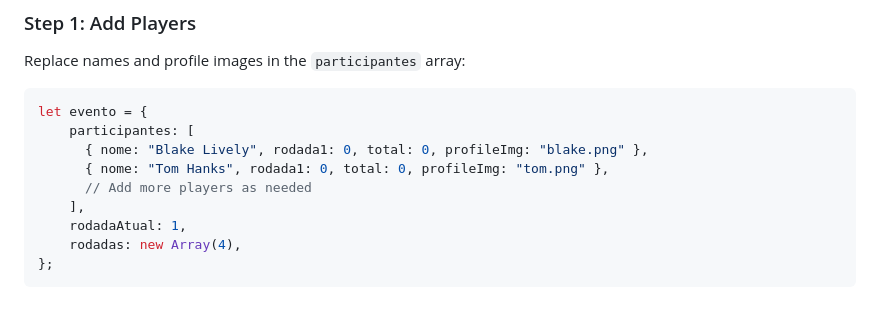
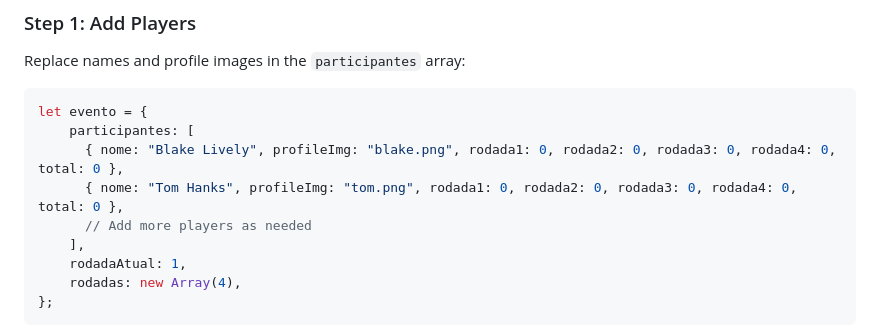
Before and after one commit to odelot/retro_videogame_championship, a Markdown page: README.md, the part around the change. Drawn GitHub-style; blank space fills up the shorter version.

````diff
--- a/README.md
+++ b/README.md
@@ -34,8 +34,8 @@ Replace names and profile images in the `participantes` array:
 ```javascript
 let evento = {
     participantes: [
-      { nome: "Blake Lively", rodada1: 0, total: 0, profileImg: "blake.png" },
-      { nome: "Tom Hanks", rodada1: 0, total: 0, profileImg: "tom.png" },
+      { nome: "Blake Lively", profileImg: "blake.png", rodada1: 0, rodada2: 0, rodada3: 0, rodada4: 0, total: 0 },
+      { nome: "Tom Hanks", profileImg: "tom.png", rodada1: 0, rodada2: 0, rodada3: 0, rodada4: 0, total: 0 },
       // Add more players as needed
     ],
     rodadaAtual: 1,
````
